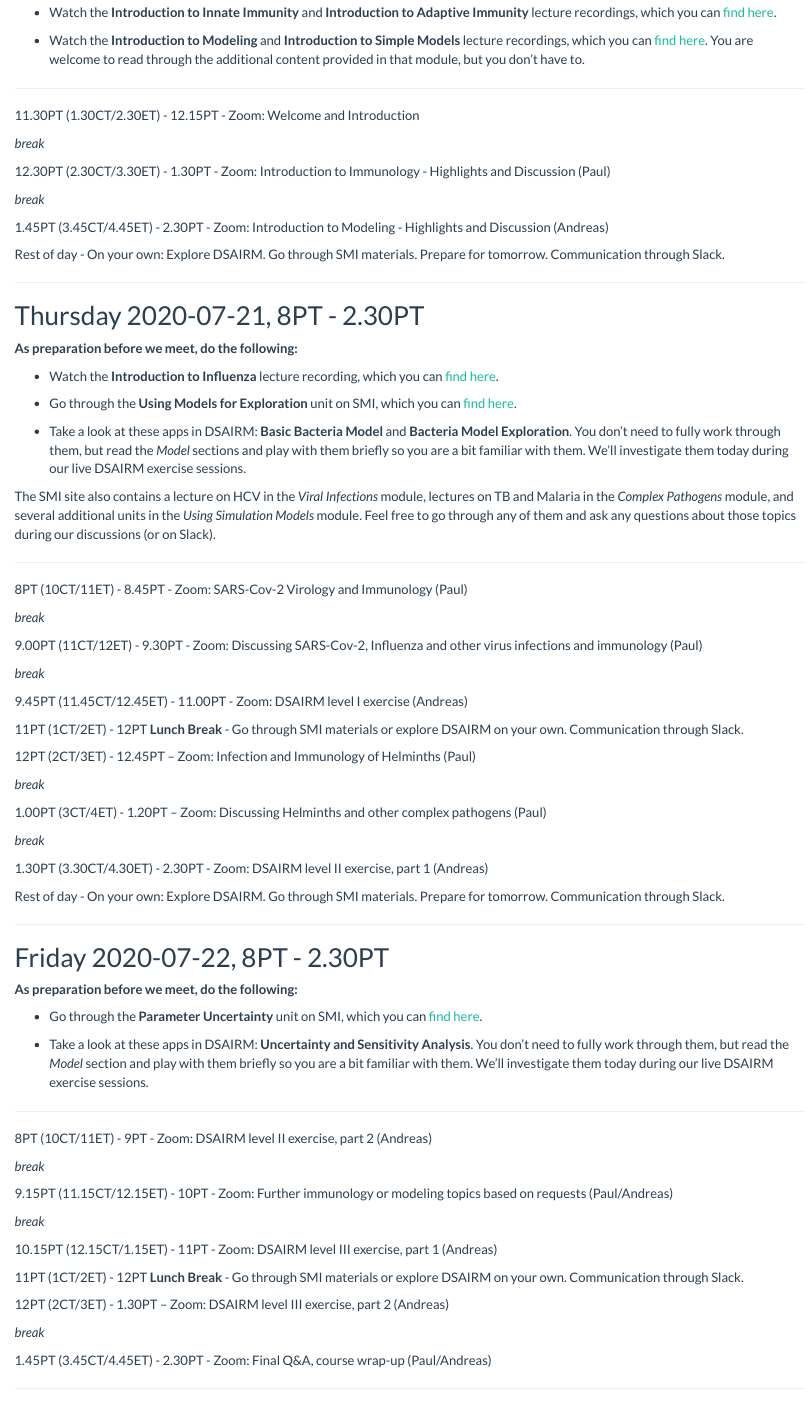
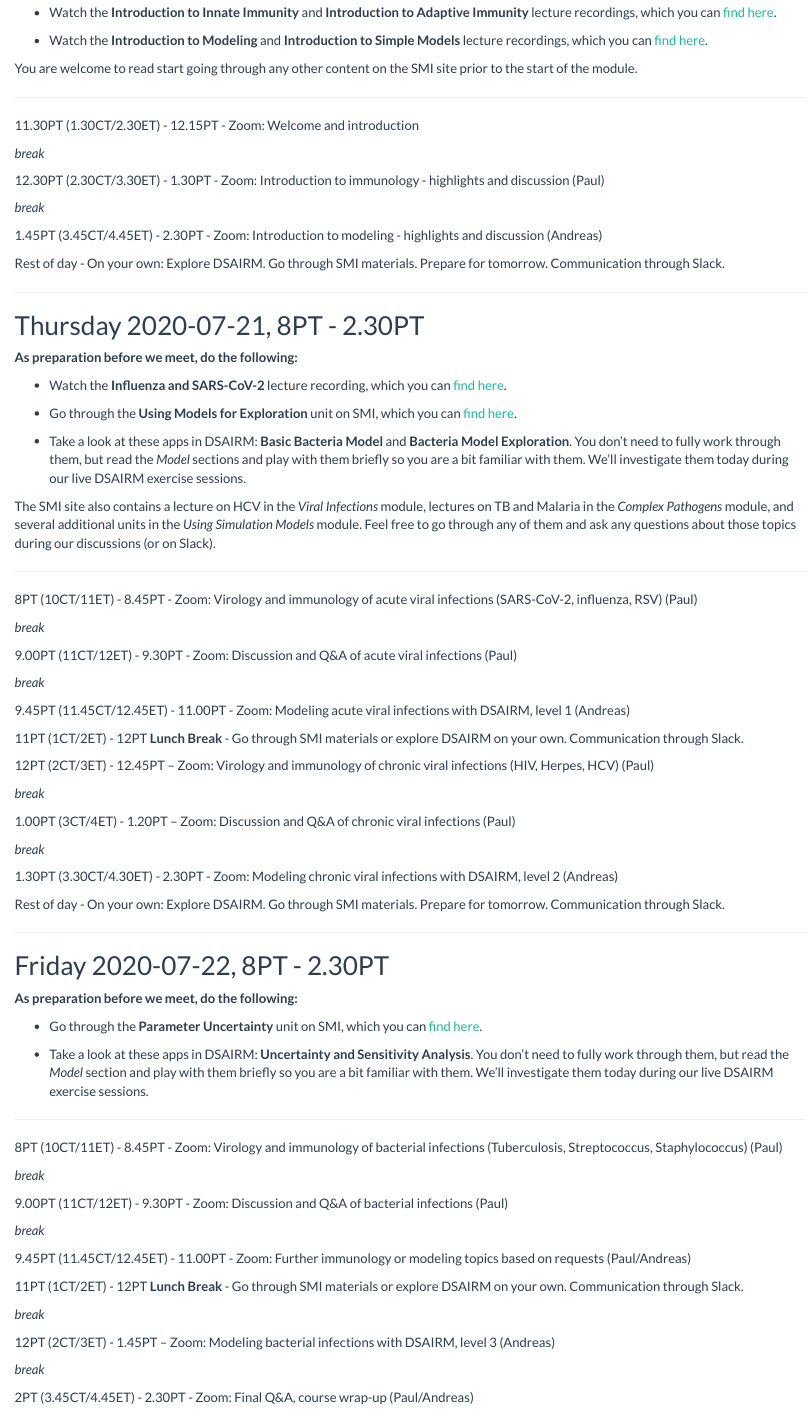
Before and after one commit to andreashandel/SISMID2022, an R Markdown document (Course_Schedule.Rmd): the page in a window 1100 px wide, from 880 px down. Rendered offline with R 4.5, knitr and Pandoc, with nearby package versions.

Commit message:
schedule update

```diff
--- a/Course_Schedule.Rmd
+++ b/Course_Schedule.Rmd
@@ -45,20 +45,22 @@ This is the schedule for the course. From here, you can access all instructions
 
 * Watch the __Introduction to Innate Immunity__ and __Introduction to Adaptive Immunity__ lecture recordings, which you can [find here](https://andreashandel.github.io/SMIcourse/Introduction_to_Immunology.html).
 
-* Watch the __Introduction to Modeling__ and __Introduction to Simple Models__ lecture recordings, which you can [find here](https://andreashandel.github.io/SMIcourse/Introduction_to_Modeling.html). You are welcome to read through the additional content provided in that module, but you don't have to.
+* Watch the __Introduction to Modeling__ and __Introduction to Simple Models__ lecture recordings, which you can [find here](https://andreashandel.github.io/SMIcourse/Introduction_to_Modeling.html).
+
+You are welcome to read start going through any other content on the SMI site prior to the start of the module.
 
 ***
 
 
-11.30PT (1.30CT/2.30ET) - 12.15PT - Zoom: Welcome and Introduction
+11.30PT (1.30CT/2.30ET) - 12.15PT - Zoom: Welcome and introduction
 
 _break_
 
-12.30PT (2.30CT/3.30ET) - 1.30PT  - Zoom: Introduction to Immunology - Highlights and Discussion (Paul)
+12.30PT (2.30CT/3.30ET) - 1.30PT  - Zoom: Introduction to immunology - highlights and discussion (Paul)
 
 _break_
 
-1.45PT (3.45CT/4.45ET) - 2.30PT  - Zoom: Introduction to Modeling - Highlights and Discussion (Andreas)
+1.45PT (3.45CT/4.45ET) - 2.30PT  - Zoom: Introduction to modeling - highlights and discussion (Andreas)
 
 
 Rest of day - On your own: Explore DSAIRM. Go through SMI materials. Prepare for tomorrow. Communication through Slack.
@@ -69,7 +71,7 @@ Rest of day - On your own: Explore DSAIRM. Go through SMI materials. Prepare for
 
 **As preparation before we meet, do the following:**
 
-* Watch the __Introduction to Influenza__ lecture recording, which you can [find here](https://andreashandel.github.io/SMIcourse/Viral_Infections_Immunology.html).
+* Watch the __Influenza and SARS-CoV-2__ lecture recording, which you can [find here](https://andreashandel.github.io/SMIcourse/Viral_Infections_Immunology.html).
 
 * Go through the __Using Models for Exploration__ unit on SMI, which you can [find here](https://andreashandel.github.io/SMIcourse/Models_for_Exploration.html).
 
@@ -80,27 +82,27 @@ The SMI site also contains a lecture on HCV in the _Viral Infections_ module, le
 ***
 
 
-8PT (10CT/11ET) - 8.45PT - Zoom: SARS-Cov-2 Virology and Immunology (Paul)
+8PT (10CT/11ET) - 8.45PT - Zoom: Virology and immunology of acute viral infections (SARS-CoV-2, influenza, RSV)  (Paul)
 
 _break_
 
-9.00PT (11CT/12ET) - 9.30PT - Zoom: Discussing SARS-Cov-2, Influenza and other virus infections and immunology (Paul)
+9.00PT (11CT/12ET) - 9.30PT - Zoom: Discussion and Q&A of acute viral infections (Paul)
 
 _break_
 
-9.45PT (11.45CT/12.45ET) - 11.00PT - Zoom: DSAIRM level I exercise (Andreas)
+9.45PT (11.45CT/12.45ET) - 11.00PT - Zoom: Modeling acute viral infections with DSAIRM, level 1 (Andreas)
 
 11PT (1CT/2ET) - 12PT __Lunch Break__ - Go through SMI materials or explore DSAIRM on your own. Communication through Slack.
 
-12PT (2CT/3ET) - 12.45PT – Zoom: Infection and Immunology of Helminths (Paul)
+12PT (2CT/3ET) - 12.45PT – Zoom: Virology and immunology of chronic viral infections (HIV, Herpes, HCV)  (Paul)
 
 _break_
 
-1.00PT (3CT/4ET) - 1.20PT – Zoom: Discussing Helminths and other complex pathogens (Paul)
+1.00PT (3CT/4ET) - 1.20PT – Zoom: Discussion and Q&A of chronic viral infections (Paul)
 
 _break_
 
-1.30PT (3.30CT/4.30ET) - 2.30PT - Zoom: DSAIRM level II exercise, part 1 (Andreas)
+1.30PT (3.30CT/4.30ET) - 2.30PT - Zoom: Modeling chronic viral infections with DSAIRM, level 2 (Andreas)
 
 Rest of day - On your own: Explore DSAIRM. Go through SMI materials. Prepare for tomorrow. Communication through Slack.
 
@@ -117,24 +119,25 @@ Rest of day - On your own: Explore DSAIRM. Go through SMI materials. Prepare for
 
 ***
 
-8PT (10CT/11ET) - 9PT - Zoom: DSAIRM level II exercise, part 2 (Andreas)
+8PT (10CT/11ET) - 8.45PT - Zoom: Virology and immunology of bacterial infections (Tuberculosis, Streptococcus, Staphylococcus)  (Paul)
 
 _break_
 
-9.15PT (11.15CT/12.15ET) - 10PT - Zoom: Further immunology or modeling topics based on requests (Paul/Andreas)
+9.00PT (11CT/12ET) - 9.30PT - Zoom: Discussion and Q&A of bacterial infections (Paul)
 
 _break_
 
-10.15PT (12.15CT/1.15ET) - 11PT - Zoom: DSAIRM level III exercise, part 1 (Andreas)
+9.45PT (11.45CT/12.45ET) - 11.00PT - Zoom: Further immunology or modeling topics based on requests (Paul/Andreas)
 
 11PT (1CT/2ET) - 12PT __Lunch Break__ - Go through SMI materials or explore DSAIRM on your own. Communication through Slack.
 
-12PT (2CT/3ET) - 1.30PT  – Zoom: DSAIRM level III exercise, part 2 (Andreas)
+_break_
+
+12PT (2CT/3ET) - 1.45PT  – Zoom: Modeling bacterial infections with DSAIRM, level 3 (Andreas)
 
 _break_
 
-1.45PT (3.45CT/4.45ET) - 2.30PT  - Zoom: Final Q&A, course wrap-up (Paul/Andreas)
-
+2PT (3.45CT/4.45ET) - 2.30PT  - Zoom: Final Q&A, course wrap-up (Paul/Andreas)
 
 
 ***
```
Also changed, not shown: 10 other files.
